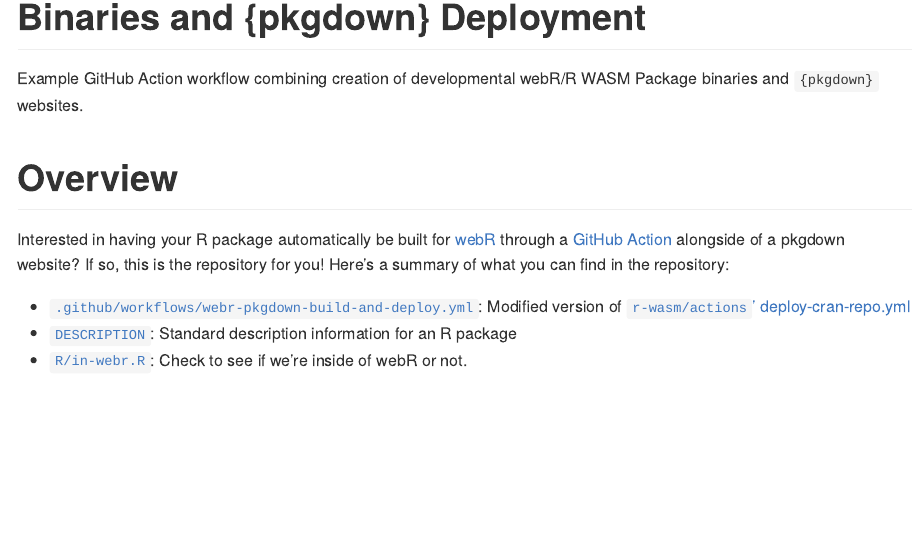
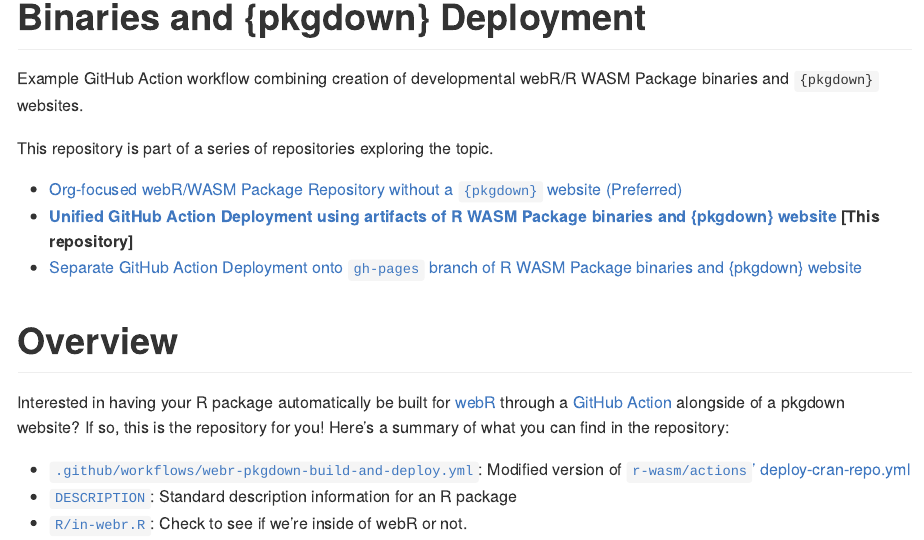
Before and after one commit to coatless-tutorials/webr-unified-gh-workflow, a Quarto document (README.qmd): the page in a window 1100 px wide, from 80 px down. The pictures show the output file README.md that the author committed with the source, drawn offline in the style of GitHub; long lines of code are wrapped; badge pictures from the web are left out.

Commit message:
Emphasize series

```diff
--- a/README.qmd
+++ b/README.qmd
@@ -11,6 +11,12 @@
 <!-- badges: end -->
 
 Example GitHub Action workflow combining creation of developmental webR/R WASM Package binaries and `{pkgdown}` websites.
+
+This repository is part of a series of repositories exploring the topic.
+
+- [Org-focused webR/WASM Package Repository without a `{pkgdown}` website (Preferred)](https://github.com/coatless-tutorials/webr-org-gh-action)
+- **[Unified GitHub Action Deployment using artifacts of R WASM Package binaries and {pkgdown} website](https://github.com/coatless-tutorials/webr-unified-gh-workflow) [This repository]**
+- [Separate GitHub Action Deployment onto `gh-pages` branch of R WASM Package binaries and {pkgdown} website](https://github.com/coatless-tutorials/webr-github-action-wasm-binaries)
 
 # Overview
 
```
Also changed, not shown: README.md, 4 other files.
